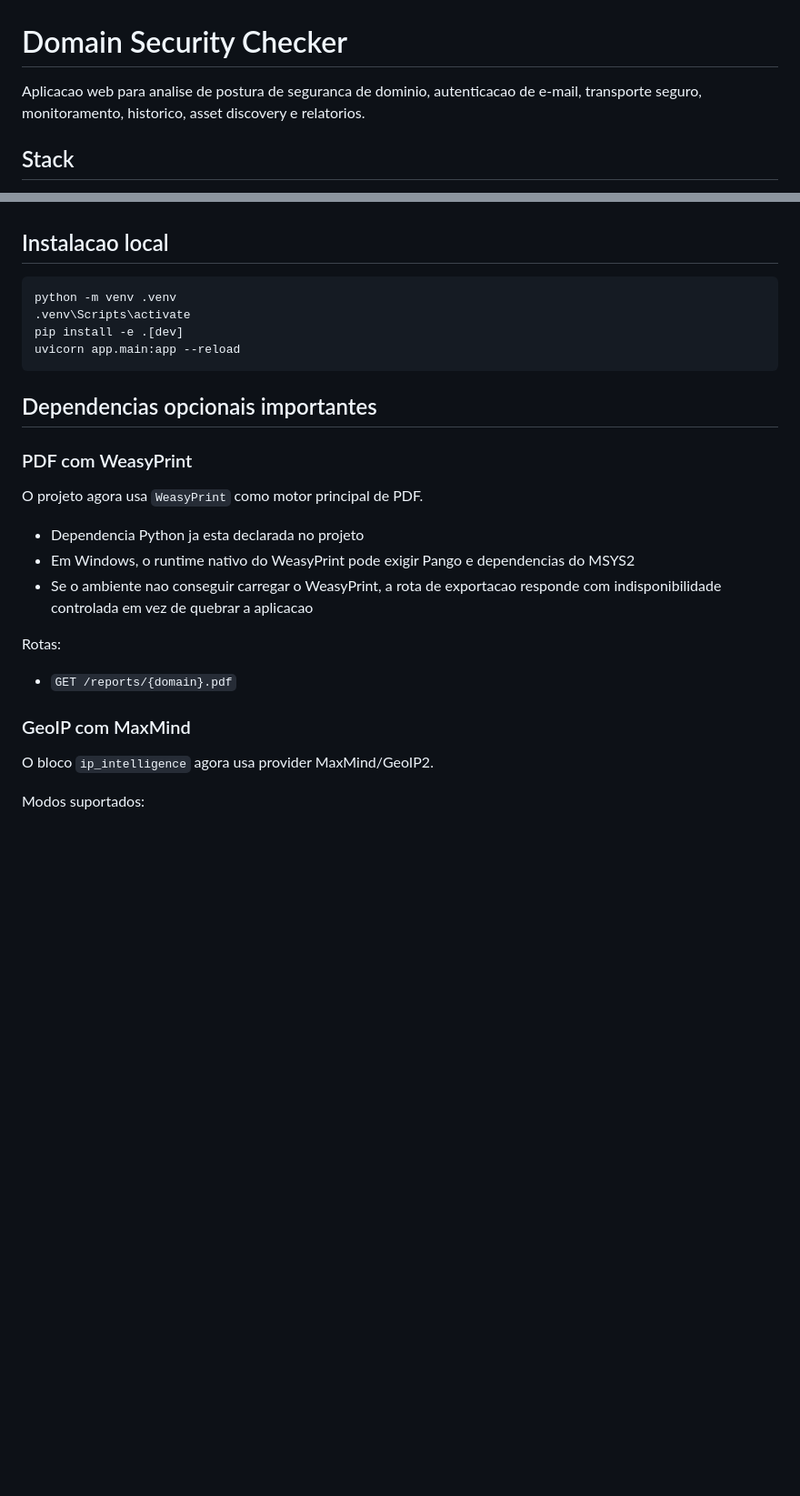
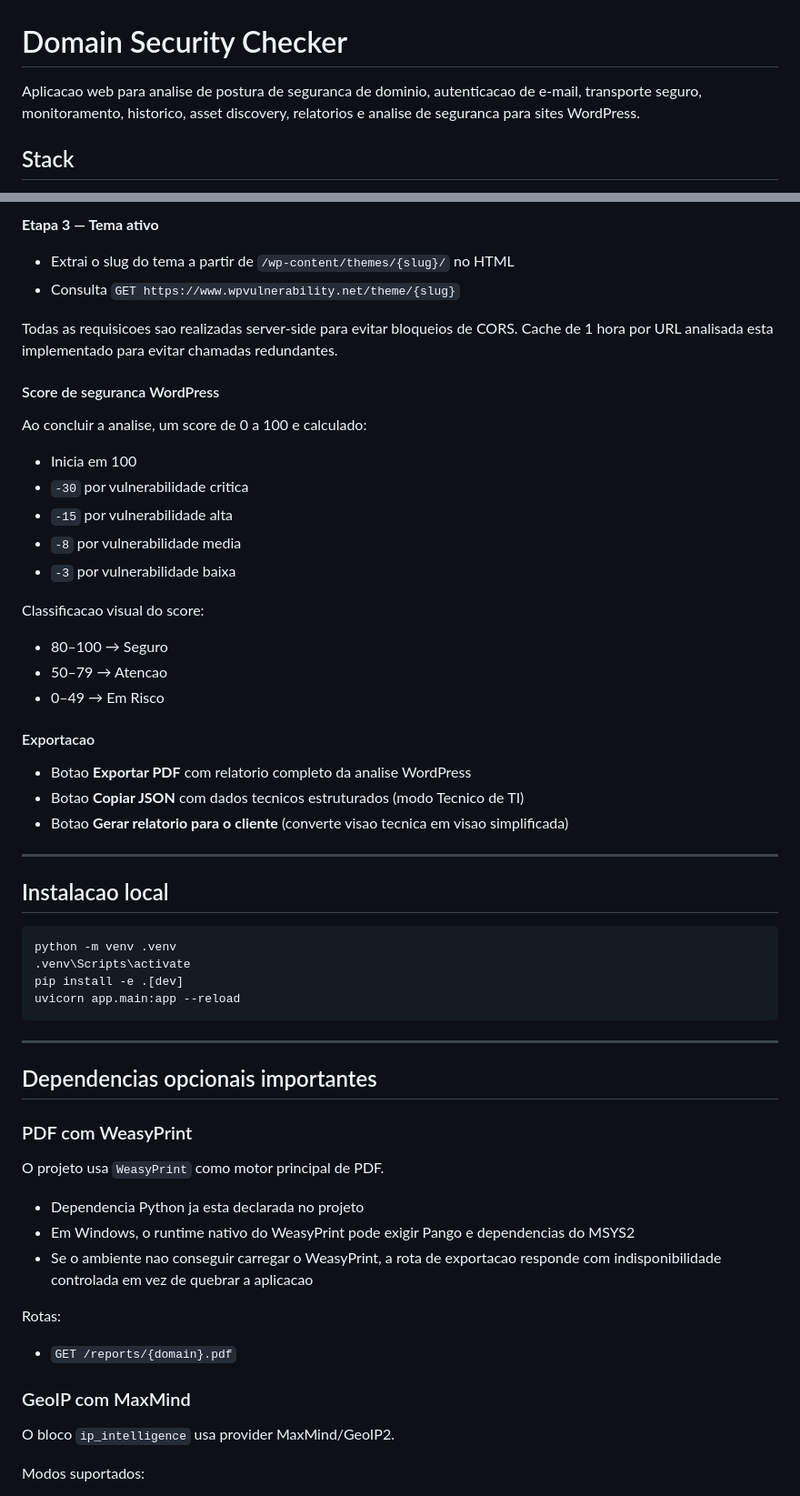
Before and after one commit to enzoocosta/Domain-Security, a Markdown page: README.md, 2 parts joined by grey strips. Shown at 91% size. GitHub-like rendering; blank space fills up the shorter version.

````diff
--- a/README.md
+++ b/README.md
@@ -1,6 +1,6 @@
 # Domain Security Checker
 
-Aplicacao web para analise de postura de seguranca de dominio, autenticacao de e-mail, transporte seguro, monitoramento, historico, asset discovery e relatorios.
+Aplicacao web para analise de postura de seguranca de dominio, autenticacao de e-mail, transporte seguro, monitoramento, historico, asset discovery, relatorios e analise de seguranca para sites WordPress.
 
 ## Stack
 
@@ -41,3 +85,32 @@ Aplicacao web para analise de postura de seguranca de dominio, autenticacao de e
+**Etapa 3 — Tema ativo**
+- Extrai o slug do tema a partir de `/wp-content/themes/{slug}/` no HTML
+- Consulta `GET https://www.wpvulnerability.net/theme/{slug}`
+
+Todas as requisicoes sao realizadas server-side para evitar bloqueios de CORS. Cache de 1 hora por URL analisada esta implementado para evitar chamadas redundantes.
+
+#### Score de seguranca WordPress
+
+Ao concluir a analise, um score de 0 a 100 e calculado:
+
+- Inicia em 100
+- `-30` por vulnerabilidade critica
+- `-15` por vulnerabilidade alta
+- `-8` por vulnerabilidade media
+- `-3` por vulnerabilidade baixa
+
+Classificacao visual do score:
+
+- 80–100 → Seguro
+- 50–79 → Atencao
+- 0–49 → Em Risco
+
+#### Exportacao
+
+- Botao **Exportar PDF** com relatorio completo da analise WordPress
+- Botao **Copiar JSON** com dados tecnicos estruturados (modo Tecnico de TI)
+- Botao **Gerar relatorio para o cliente** (converte visao tecnica em visao simplificada)
+
+---
 
 ## Instalacao local
 
@@ -48,11 +121,13 @@ pip install -e .[dev]
 uvicorn app.main:app --reload
 ```
 
+---
+
 ## Dependencias opcionais importantes
 
 ### PDF com WeasyPrint
 
-O projeto agora usa `WeasyPrint` como motor principal de PDF.
+O projeto usa `WeasyPrint` como motor principal de PDF.
 
 - Dependencia Python ja esta declarada no projeto
 - Em Windows, o runtime nativo do WeasyPrint pode exigir Pango e dependencias do MSYS2
@@ -64,7 +139,7 @@ Rotas:
 
 ### GeoIP com MaxMind
 
-O bloco `ip_intelligence` agora usa provider MaxMind/GeoIP2.
+O bloco `ip_intelligence` usa provider MaxMind/GeoIP2.
 
 Modos suportados:
 
````
Also changed, not shown: other parts of README.md (+107 -30 lines).
